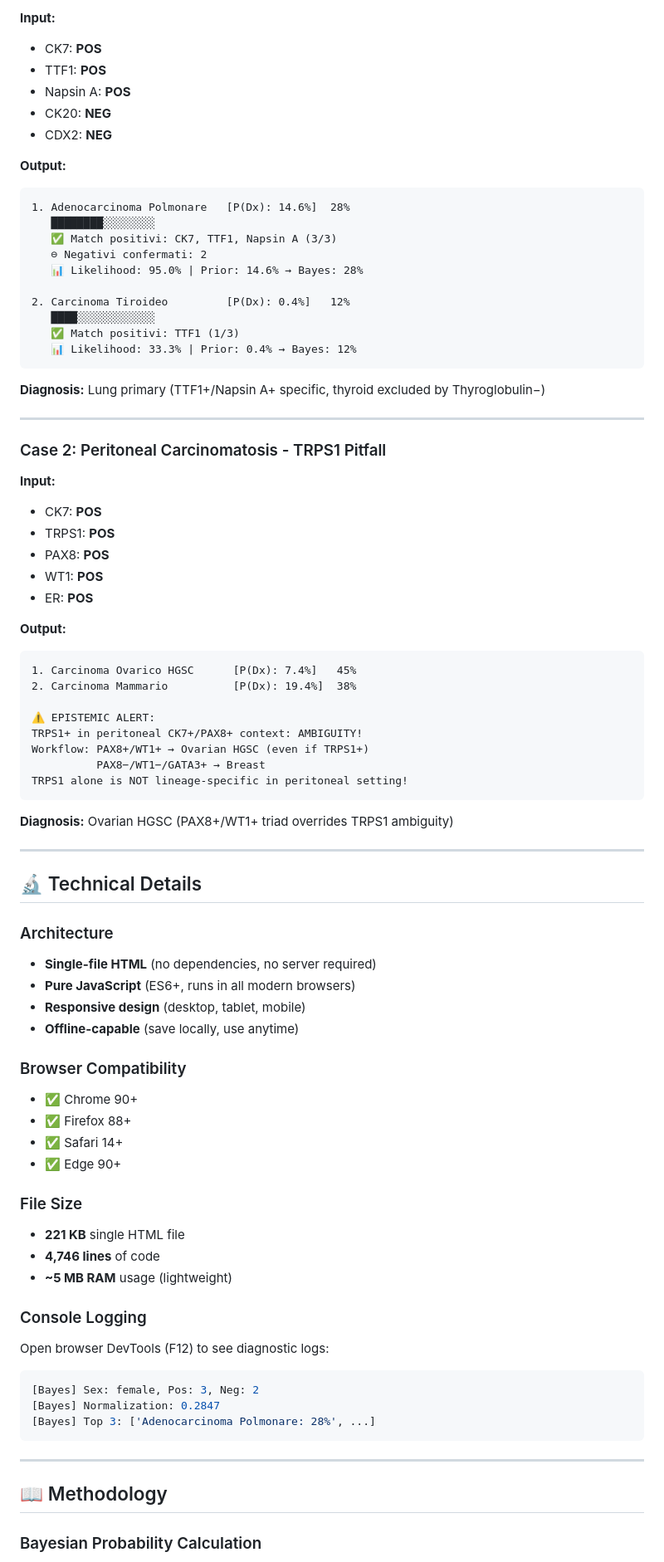
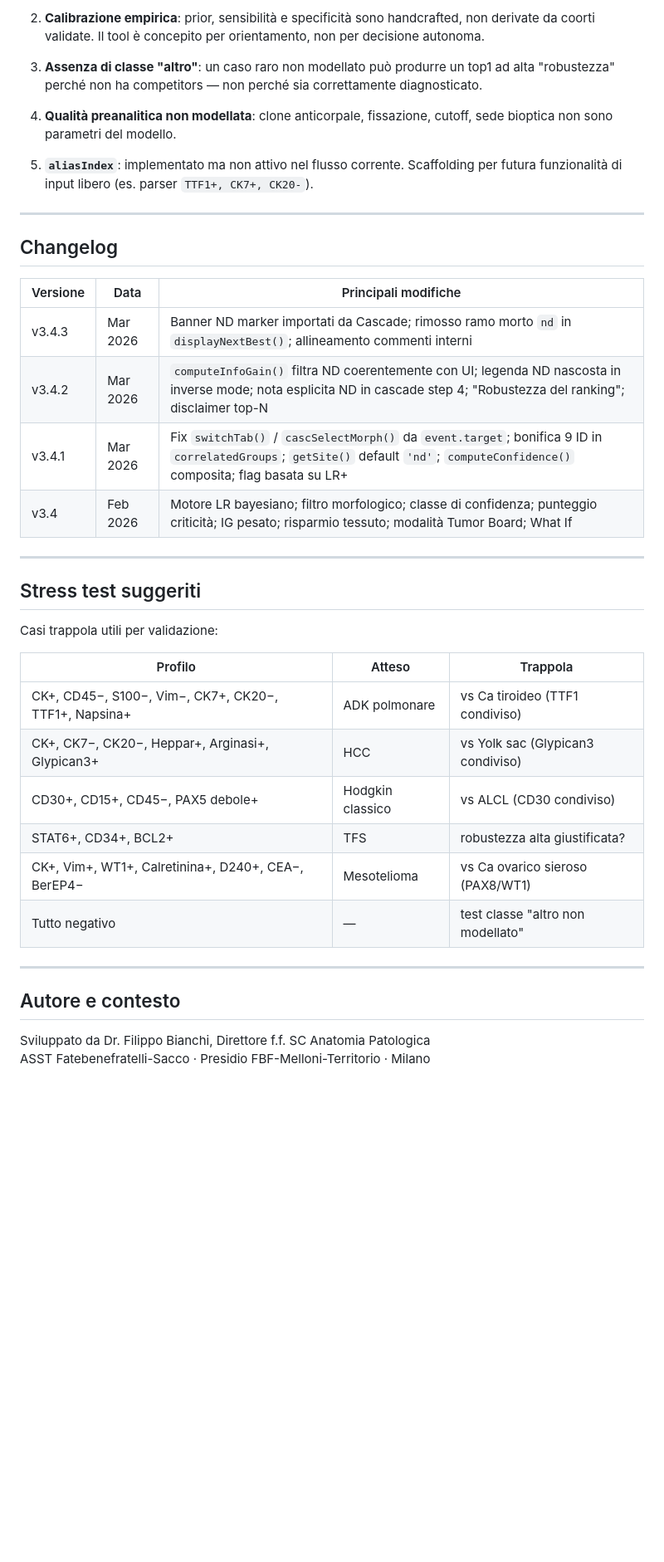
Before and after one commit to Infingardo/IHC, a Markdown page: README.md, the part around one of its changes. Shown at 83% size. GitHub-like rendering; blank space fills up the shorter version.

````diff
--- a/README.md
+++ b/README.md
@@ -144,84 +124,42 @@ OUTPUT: Ranked Differential Diagnoses
 
-**Input:**
-- CK7: **POS**
-- TTF1: **POS**
-- Napsin A: **POS**
-- CK20: **NEG**
-- CDX2: **NEG**
+2. **Calibrazione empirica**: prior, sensibilità e specificità sono handcrafted, non derivate da coorti validate. Il tool è concepito per orientamento, non per decisione autonoma.
 
-**Output:**
-```
-1. Adenocarcinoma Polmonare   [P(Dx): 14.6%]  28%
-   ████████░░░░░░░░
-   ✅ Match positivi: CK7, TTF1, Napsin A (3/3)
-   ⊖ Negativi confermati: 2
-   📊 Likelihood: 95.0% | Prior: 14.6% → Bayes: 28%
+3. **Assenza di classe "altro"**: un caso raro non modellato può produrre un top1 ad alta "robustezza" perché non ha competitors — non perché sia correttamente diagnosticato.
 
-2. Carcinoma Tiroideo         [P(Dx): 0.4%]   12%
-   ████░░░░░░░░░░░░
-   ✅ Match positivi: TTF1 (1/3)
-   📊 Likelihood: 33.3% | Prior: 0.4% → Bayes: 12%
-```
+4. **Qualità preanalitica non modellata**: clone anticorpale, fissazione, cutoff, sede bioptica non sono parametri del modello.
 
-**Diagnosis:** Lung primary (TTF1+/Napsin A+ specific, thyroid excluded by Thyroglobulin−)
+5. **`aliasIndex`**: implementato ma non attivo nel flusso corrente. Scaffolding per futura funzionalità di input libero (es. parser `TTF1+, CK7+, CK20-`).
 
 ---
 
-### Case 2: Peritoneal Carcinomatosis - TRPS1 Pitfall
+## Changelog
 
-**Input:**
-- CK7: **POS**
-- TRPS1: **POS**
-- PAX8: **POS**
-- WT1: **POS**
-- ER: **POS**
-
-**Output:**
-```
-1. Carcinoma Ovarico HGSC      [P(Dx): 7.4%]   45%
-2. Carcinoma Mammario          [P(Dx): 19.4%]  38%
-
-⚠️ EPISTEMIC ALERT:
-TRPS1+ in peritoneal CK7+/PAX8+ context: AMBIGUITY!
-Workflow: PAX8+/WT1+ → Ovarian HGSC (even if TRPS1+)
-          PAX8−/WT1−/GATA3+ → Breast
-TRPS1 alone is NOT lineage-specific in peritoneal setting!
-```
-
-**Diagnosis:** Ovarian HGSC (PAX8+/WT1+ triad overrides TRPS1 ambiguity)
+| Versione | Data | Principali modifiche |
+|----------|------|----------------------|
+| v3.4.3 | Mar 2026 | Banner ND marker importati da Cascade; rimosso ramo morto `nd` in `displayNextBest()`; allineamento commenti interni |
+| v3.4.2 | Mar 2026 | `computeInfoGain()` filtra ND coerentemente con UI; legenda ND nascosta in inverse mode; nota esplicita ND in cascade step 4; "Robustezza del ranking"; disclaimer top-N |
+| v3.4.1 | Mar 2026 | Fix `switchTab()` / `cascSelectMorph()` da `event.target`; bonifica 9 ID in `correlatedGroups`; `getSite()` default `'nd'`; `computeConfidence()` composita; flag basata su LR+ |
+| v3.4 | Feb 2026 | Motore LR bayesiano; filtro morfologico; classe di confidenza; punteggio criticità; IG pesato; risparmio tessuto; modalità Tumor Board; What If |
 
 ---
 
-## 🔬 Technical Details
+## Stress test suggeriti
 
-### Architecture
-- **Single-file HTML** (no dependencies, no server required)
-- **Pure JavaScript** (ES6+, runs in all modern browsers)
-- **Responsive design** (desktop, tablet, mobile)
-- **Offline-capable** (save locally, use anytime)
+Casi trappola utili per validazione:
 
-### Browser Compatibility
-- ✅ Chrome 90+
-- ✅ Firefox 88+
-- ✅ Safari 14+
-- ✅ Edge 90+
-
-### File Size
-- **221 KB** single HTML file
-- **4,746 lines** of code
-- **~5 MB RAM** usage (lightweight)
-
-### Console Logging
-Open browser DevTools (F12) to see diagnostic logs:
-```javascript
-[Bayes] Sex: female, Pos: 3, Neg: 2
-[Bayes] Normalization: 0.2847
-[Bayes] Top 3: ['Adenocarcinoma Polmonare: 28%', ...]
-```
+| Profilo | Atteso | Trappola |
+|---------|--------|----------|
+| CK+, CD45−, S100−, Vim−, CK7+, CK20−, TTF1+, Napsina+ | ADK polmonare | vs Ca tiroideo (TTF1 condiviso) |
+| CK+, CK7−, CK20−, Heppar+, Arginasi+, Glypican3+ | HCC | vs Yolk sac (Glypican3 condiviso) |
+| CD30+, CD15+, CD45−, PAX5 debole+ | Hodgkin classico | vs ALCL (CD30 condiviso) |
+| STAT6+, CD34+, BCL2+ | TFS | robustezza alta giustificata? |
+| CK+, Vim+, WT1+, Calretinina+, D240+, CEA−, BerEP4− | Mesotelioma | vs Ca ovarico sieroso (PAX8/WT1) |
+| Tutto negativo | — | test classe "altro non modellato" |
 
 ---
 
-## 📖 Methodology
+## Autore e contesto
 
-### Bayesian Probability Calculation
+Sviluppato da Dr. Filippo Bianchi, Direttore f.f. SC Anatomia Patologica
+ASST Fatebenefratelli-Sacco · Presidio FBF-Melloni-Territorio · Milano
 
````
Also changed, not shown: other parts of README.md (+89 -292 lines).
